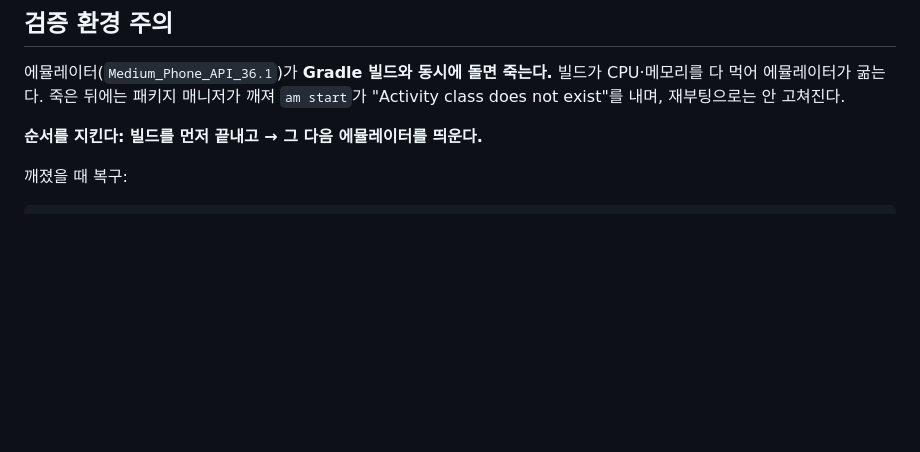
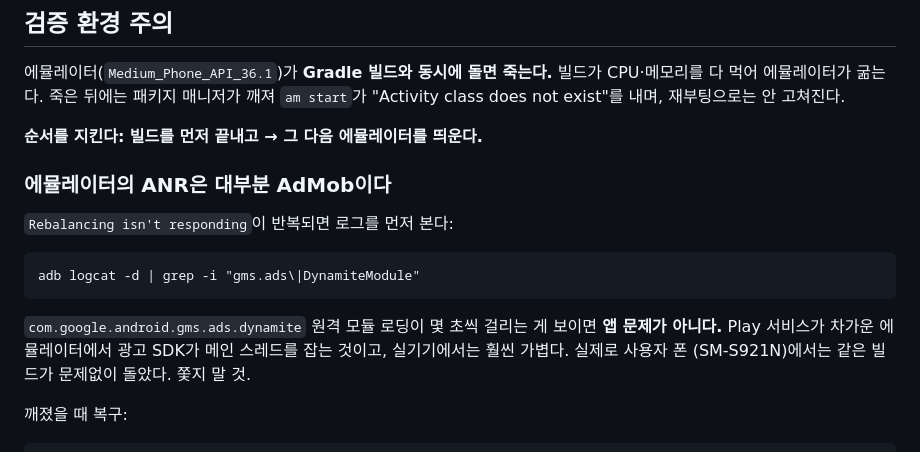
Before and after one commit to halladin00-commits/rebalancing_app, a Markdown page: docs/design_spec.md, the part around the change. Rendered like a GitHub page; blank space fills up the shorter version.

Commit message:
docs: 에뮬레이터 ANR의 원인이 AdMob임을 기록
Rebalancing isn't responding을 여러 번 쫓았는데, 로그를 보니 매번
gms.ads.dynamite 원격 모듈 로딩이 몇 초씩 걸리는 시점이었다.
실기기에서는 같은 빌드가 문제없이 돈다. 다음에 또 쫓지 않도록 적어 둔다.

````diff
--- a/docs/design_spec.md
+++ b/docs/design_spec.md
@@ -212,6 +212,19 @@ rule 18 #726B5F + 12.5/700 `단주는 반올림` + 우 11.5/600 #6B6357 `27.9주
 
 **순서를 지킨다: 빌드를 먼저 끝내고 → 그 다음 에뮬레이터를 띄운다.**
 
+### 에뮬레이터의 ANR은 대부분 AdMob이다
+
+`Rebalancing isn't responding`이 반복되면 로그를 먼저 본다:
+
+```
+adb logcat -d | grep -i "gms.ads\|DynamiteModule"
+```
+
+`com.google.android.gms.ads.dynamite` 원격 모듈 로딩이 몇 초씩 걸리는 게
+보이면 **앱 문제가 아니다.** Play 서비스가 차가운 에뮬레이터에서 광고 SDK가
+메인 스레드를 잡는 것이고, 실기기에서는 훨씬 가볍다. 실제로 사용자 폰
+(SM-S921N)에서는 같은 빌드가 문제없이 돌았다. 쫓지 말 것.
+
 깨졌을 때 복구:
 ```
 taskkill //F //IM qemu-system-x86_64.exe
````
